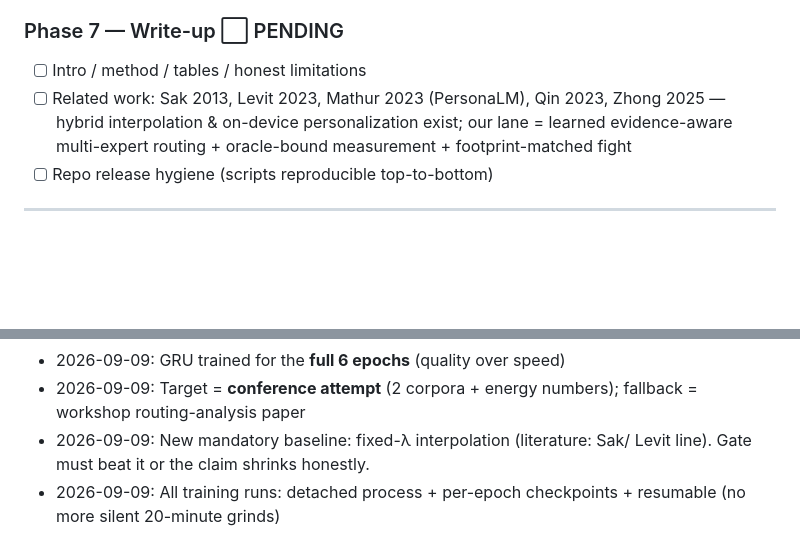
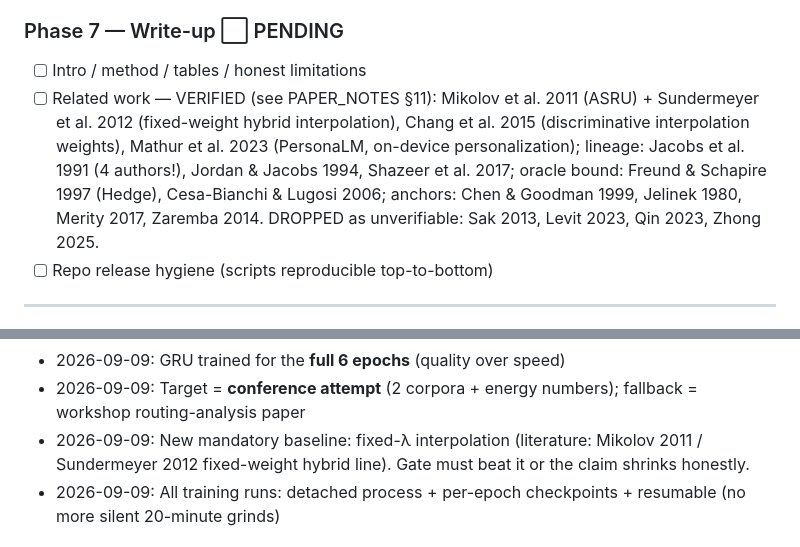
Before and after one commit to chihebnabil/hedge, a Markdown page: PROGRESS.md, 2 parts joined by grey strips. GitHub-like rendering; blank space fills up the shorter version.

```diff
--- a/PROGRESS.md
+++ b/PROGRESS.md
@@ -84,10 +84,15 @@ _Last updated: 2026-09-09 (session in progress)_
 
 ### Phase 7 — Write-up ⬜ PENDING
 - [ ] Intro / method / tables / honest limitations
-- [ ] Related work: Sak 2013, Levit 2023, Mathur 2023 (PersonaLM), Qin 2023,
-      Zhong 2025 — hybrid interpolation & on-device personalization exist;
-      our lane = learned evidence-aware multi-expert routing + oracle-bound
-      measurement + footprint-matched fight
+- [ ] Related work — VERIFIED (see PAPER_NOTES §11): Mikolov et al. 2011
+      (ASRU) + Sundermeyer et al. 2012 (fixed-weight hybrid interpolation),
+      Chang et al. 2015 (discriminative interpolation weights), Mathur et
+      al. 2023 (PersonaLM, on-device personalization); lineage: Jacobs et
+      al. 1991 (4 authors!), Jordan & Jacobs 1994, Shazeer et al. 2017;
+      oracle bound: Freund & Schapire 1997 (Hedge), Cesa-Bianchi & Lugosi
+      2006; anchors: Chen & Goodman 1999, Jelinek 1980, Merity 2017,
+      Zaremba 2014. DROPPED as unverifiable: Sak 2013, Levit 2023,
+      Qin 2023, Zhong 2025.
 - [ ] Repo release hygiene (scripts reproducible top-to-bottom)
 
 ---
@@ -150,8 +155,9 @@ _Last updated: 2026-09-09 (session in progress)_
 - 2026-09-09: GRU trained for the **full 6 epochs** (quality over speed)
 - 2026-09-09: Target = **conference attempt** (2 corpora + energy numbers);
   fallback = workshop routing-analysis paper
-- 2026-09-09: New mandatory baseline: fixed-λ interpolation (literature: Sak/
-  Levit line). Gate must beat it or the claim shrinks honestly.
+- 2026-09-09: New mandatory baseline: fixed-λ interpolation (literature:
+  Mikolov 2011 / Sundermeyer 2012 fixed-weight hybrid line). Gate must beat
+  it or the claim shrinks honestly.
 - 2026-09-09: All training runs: detached process + per-epoch checkpoints +
   resumable (no more silent 20-minute grinds)
 
```
Also changed, not shown: README.md (+7 -5 lines).
